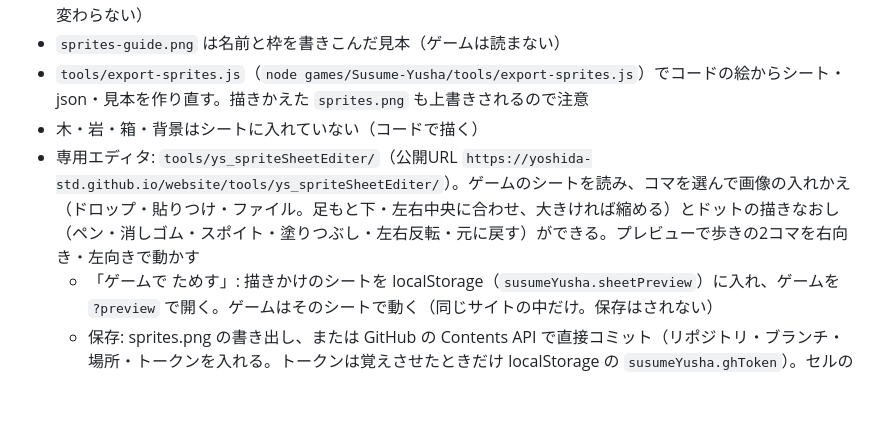
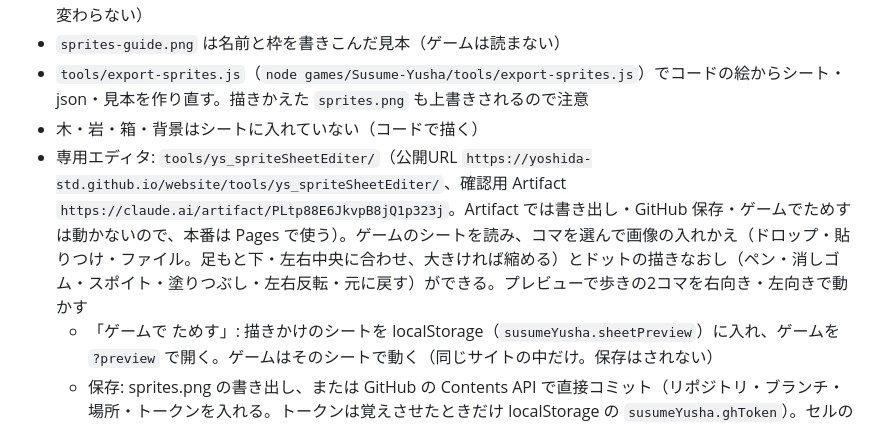
Before and after one commit to yoshida-std/website, a Markdown page: games/Susume-Yusha/CLAUDE.md, the part around the change. Rendered like a GitHub page; blank space fills up the shorter version.

Commit message:
Note the sprite editor's preview artifact
Co-Authored-By: Claude Opus 5.5 <noreply@anthropic.com>
Claude-Session: https://claude.ai/code/session_0152DDc5ENRX7NjXDGdsJ8PF

```diff
--- a/games/Susume-Yusha/CLAUDE.md
+++ b/games/Susume-Yusha/CLAUDE.md
@@ -33,7 +33,7 @@
 - `sprites-guide.png` は名前と枠を書きこんだ見本（ゲームは読まない）
 - `tools/export-sprites.js`（`node games/Susume-Yusha/tools/export-sprites.js`）でコードの絵からシート・json・見本を作り直す。描きかえた `sprites.png` も上書きされるので注意
 - 木・岩・箱・背景はシートに入れていない（コードで描く）
-- 専用エディタ: `tools/ys_spriteSheetEditer/`（公開URL `https://yoshida-std.github.io/website/tools/ys_spriteSheetEditer/`）。ゲームのシートを読み、コマを選んで画像の入れかえ（ドロップ・貼りつけ・ファイル。足もと下・左右中央に合わせ、大きければ縮める）とドットの描きなおし（ペン・消しゴム・スポイト・塗りつぶし・左右反転・元に戻す）ができる。プレビューで歩きの2コマを右向き・左向きで動かす
+- 専用エディタ: `tools/ys_spriteSheetEditer/`（公開URL `https://yoshida-std.github.io/website/tools/ys_spriteSheetEditer/`、確認用 Artifact `https://claude.ai/artifact/PLtp88E6JkvpB8jQ1p323j`。Artifact では書き出し・GitHub 保存・ゲームでためすは動かないので、本番は Pages で使う）。ゲームのシートを読み、コマを選んで画像の入れかえ（ドロップ・貼りつけ・ファイル。足もと下・左右中央に合わせ、大きければ縮める）とドットの描きなおし（ペン・消しゴム・スポイト・塗りつぶし・左右反転・元に戻す）ができる。プレビューで歩きの2コマを右向き・左向きで動かす
   - 「ゲームで ためす」: 描きかけのシートを localStorage（`susumeYusha.sheetPreview`）に入れ、ゲームを `?preview` で開く。ゲームはそのシートで動く（同じサイトの中だけ。保存はされない）
   - 保存: sprites.png の書き出し、または GitHub の Contents API で直接コミット（リポジトリ・ブランチ・場所・トークンを入れる。トークンは覚えさせたときだけ localStorage の `susumeYusha.ghToken`）。セルの大きさは変えないので sprites.json はそのまま
 
```
